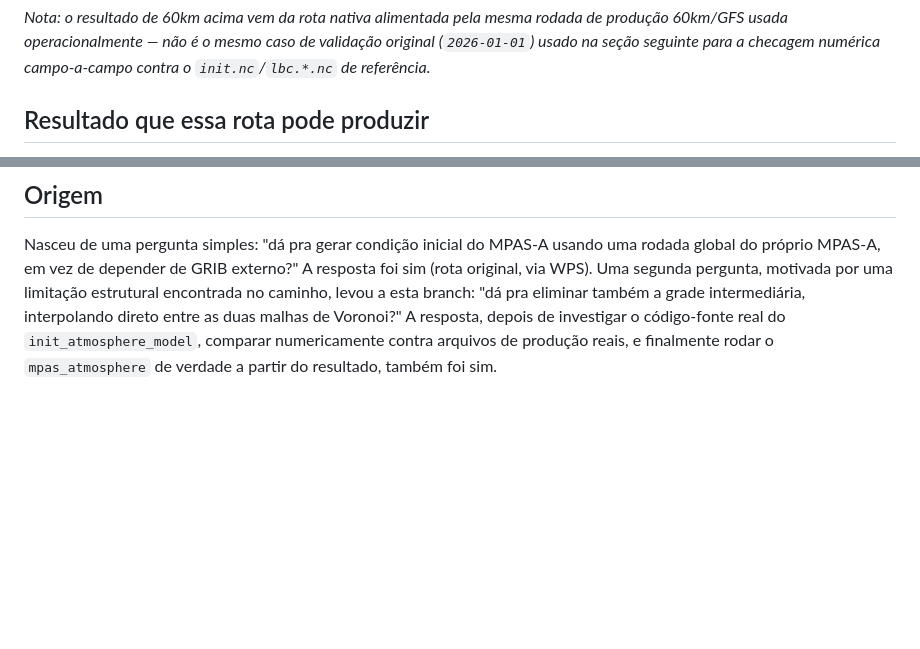
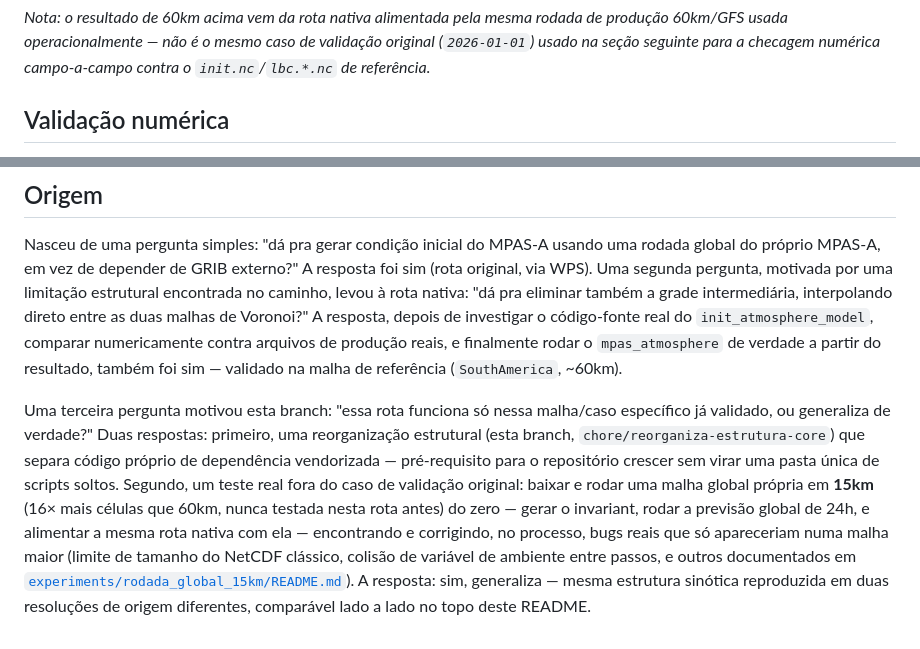
Before and after one commit to Science-DFix/selfgrib, a Markdown page: README.md, 2 parts joined by grey strips. Drawn GitHub-style; blank space fills up the shorter version.

```diff
--- a/README.md
+++ b/README.md
@@ -98,5 +108,5 @@ mesmo caso de validação original (`2026-01-01`) usado na seção seguinte
 para a checagem numérica campo-a-campo contra o `init.nc`/`lbc.*.nc` de
 referência.*
 
-## Resultado que essa rota pode produzir
+## Validação numérica
 
@@ -262,9 +250,27 @@ Nasceu de uma pergunta simples: "dá pra gerar condição inicial do
 MPAS-A usando uma rodada global do próprio MPAS-A, em vez de depender
 de GRIB externo?" A resposta foi sim (rota original, via WPS). Uma
 segunda pergunta, motivada por uma limitação estrutural encontrada no
-caminho, levou a esta branch: "dá pra eliminar também a grade
+caminho, levou à rota nativa: "dá pra eliminar também a grade
 intermediária, interpolando direto entre as duas malhas de Voronoi?" A
 resposta, depois de investigar o código-fonte real do
 `init_atmosphere_model`, comparar numericamente contra arquivos de
 produção reais, e finalmente rodar o `mpas_atmosphere` de verdade a
-partir do resultado, também foi sim.
+partir do resultado, também foi sim — validado na malha de referência
+(`SouthAmerica`, ~60km).
+
+Uma terceira pergunta motivou esta branch: "essa rota funciona só nessa
+malha/caso específico já validado, ou generaliza de verdade?" Duas
+respostas: primeiro, uma reorganização estrutural (esta branch,
+`chore/reorganiza-estrutura-core`) que separa código próprio de
+dependência vendorizada — pré-requisito para o repositório crescer sem
+virar uma pasta única de scripts soltos. Segundo, um teste real fora do
+caso de validação original: baixar e rodar uma malha global própria em
+**15km** (16× mais células que 60km, nunca testada nesta rota antes) do
+zero — gerar o invariant, rodar a previsão global de 24h, e alimentar a
+mesma rota nativa com ela — encontrando e corrigindo, no processo, bugs
+reais que só apareceriam numa malha maior (limite de tamanho do NetCDF
+clássico, colisão de variável de ambiente entre passos, e outros
+documentados em [`experiments/rodada_global_15km/README.md`](experiments/rodada_global_15km/README.md)).
+A resposta: sim, generaliza — mesma estrutura sinótica reproduzida em
+duas resoluções de origem diferentes, comparável lado a lado no topo
+deste README.
```
Also changed, not shown: other parts of README.md (+55 -67 lines).
